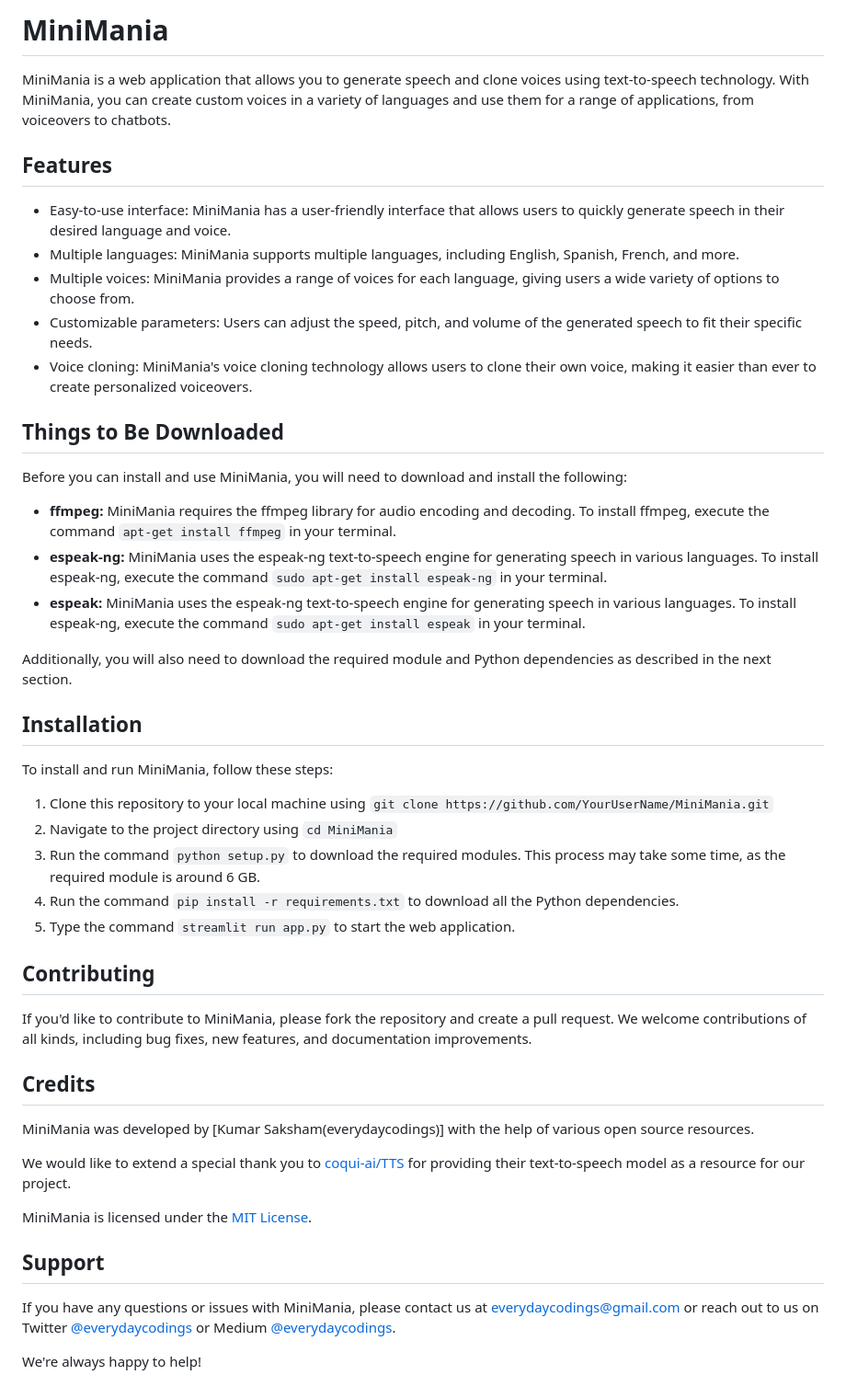
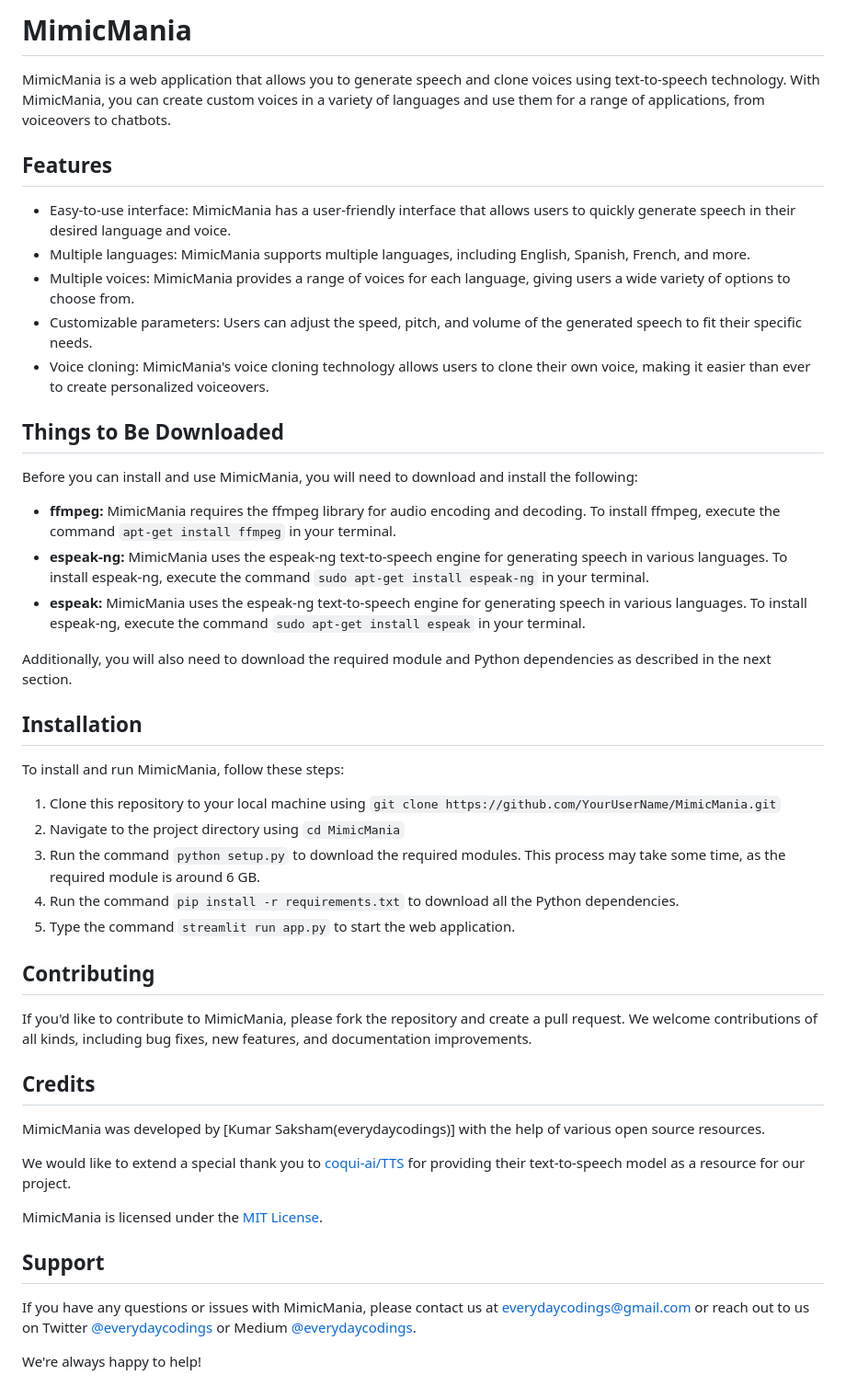
Before and after one commit to everydaycodings/MimicMania, a Markdown page: README.md, the part around the change. Shown: that part at 92% size. Drawn GitHub-style.

```diff
--- a/README.md
+++ b/README.md
@@ -1,31 +1,31 @@
-# MiniMania
+# MimicMania
 
-MiniMania is a web application that allows you to generate speech and clone voices using text-to-speech technology. With MiniMania, you can create custom voices in a variety of languages and use them for a range of applications, from voiceovers to chatbots.
+MimicMania is a web application that allows you to generate speech and clone voices using text-to-speech technology. With MimicMania, you can create custom voices in a variety of languages and use them for a range of applications, from voiceovers to chatbots.
 
 ## Features
 
-- Easy-to-use interface: MiniMania has a user-friendly interface that allows users to quickly    generate speech in their desired language and voice.
-- Multiple languages: MiniMania supports multiple languages, including English, Spanish, French, and more.
-- Multiple voices: MiniMania provides a range of voices for each language, giving users a wide variety of options to choose from.
+- Easy-to-use interface: MimicMania has a user-friendly interface that allows users to quickly    generate speech in their desired language and voice.
+- Multiple languages: MimicMania supports multiple languages, including English, Spanish, French, and more.
+- Multiple voices: MimicMania provides a range of voices for each language, giving users a wide variety of options to choose from.
 - Customizable parameters: Users can adjust the speed, pitch, and volume of the generated speech to fit their specific needs.
-- Voice cloning: MiniMania's voice cloning technology allows users to clone their own voice, making it easier than ever to create personalized voiceovers.
+- Voice cloning: MimicMania's voice cloning technology allows users to clone their own voice, making it easier than ever to create personalized voiceovers.
 
 ## Things to Be Downloaded
 
-Before you can install and use MiniMania, you will need to download and install the following:
+Before you can install and use MimicMania, you will need to download and install the following:
 
-- **ffmpeg:** MiniMania requires the ffmpeg library for audio encoding and decoding. To install ffmpeg, execute the command `apt-get install ffmpeg` in your terminal.
-- **espeak-ng:** MiniMania uses the espeak-ng text-to-speech engine for generating speech in various languages. To install espeak-ng, execute the command `sudo apt-get install espeak-ng` in your terminal.
-- **espeak:** MiniMania uses the espeak-ng text-to-speech engine for generating speech in various languages. To install espeak-ng, execute the command `sudo apt-get install espeak` in your terminal.
+- **ffmpeg:** MimicMania requires the ffmpeg library for audio encoding and decoding. To install ffmpeg, execute the command `apt-get install ffmpeg` in your terminal.
+- **espeak-ng:** MimicMania uses the espeak-ng text-to-speech engine for generating speech in various languages. To install espeak-ng, execute the command `sudo apt-get install espeak-ng` in your terminal.
+- **espeak:** MimicMania uses the espeak-ng text-to-speech engine for generating speech in various languages. To install espeak-ng, execute the command `sudo apt-get install espeak` in your terminal.
 
 Additionally, you will also need to download the required module and Python dependencies as described in the next section.
 
 ## Installation
 
-To install and run MiniMania, follow these steps:
+To install and run MimicMania, follow these steps:
 
-1. Clone this repository to your local machine using `git clone https://github.com/YourUserName/MiniMania.git`
-2. Navigate to the project directory using `cd MiniMania`
+1. Clone this repository to your local machine using `git clone https://github.com/YourUserName/MimicMania.git`
+2. Navigate to the project directory using `cd MimicMania`
 3. Run the command `python setup.py` to download the required modules. This process may take some time, as the required module is around 6 GB.
 4. Run the command `pip install -r requirements.txt` to download all the Python dependencies.
 5. Type the command `streamlit run app.py` to start the web application.
@@ -34,18 +34,18 @@ To install and run MiniMania, follow these steps:
 
 ## Contributing
 
-If you'd like to contribute to MiniMania, please fork the repository and create a pull request. We welcome contributions of all kinds, including bug fixes, new features, and documentation improvements.
+If you'd like to contribute to MimicMania, please fork the repository and create a pull request. We welcome contributions of all kinds, including bug fixes, new features, and documentation improvements.
 
 ## Credits
 
-MiniMania was developed by [Kumar Saksham(everydaycodings)] with the help of various open source resources.
+MimicMania was developed by [Kumar Saksham(everydaycodings)] with the help of various open source resources.
 
 We would like to extend a special thank you to [coqui-ai/TTS](https://github.com/coqui-ai/TTS) for providing their text-to-speech model as a resource for our project.
 
-MiniMania is licensed under the [MIT License](https://opensource.org/licenses/MIT).
+MimicMania is licensed under the [MIT License](https://opensource.org/licenses/MIT).
 
 ## Support
 
-If you have any questions or issues with MiniMania, please contact us at [everydaycodings@gmail.com](mailto:everydaycodings@gmail.com) or reach out to us on Twitter [@everydaycodings](https://twitter.com/everydaycodings) or Medium [@everydaycodings](https://medium.com/@everydaycodings).
+If you have any questions or issues with MimicMania, please contact us at [everydaycodings@gmail.com](mailto:everydaycodings@gmail.com) or reach out to us on Twitter [@everydaycodings](https://twitter.com/everydaycodings) or Medium [@everydaycodings](https://medium.com/@everydaycodings).
 
 We're always happy to help!
```
